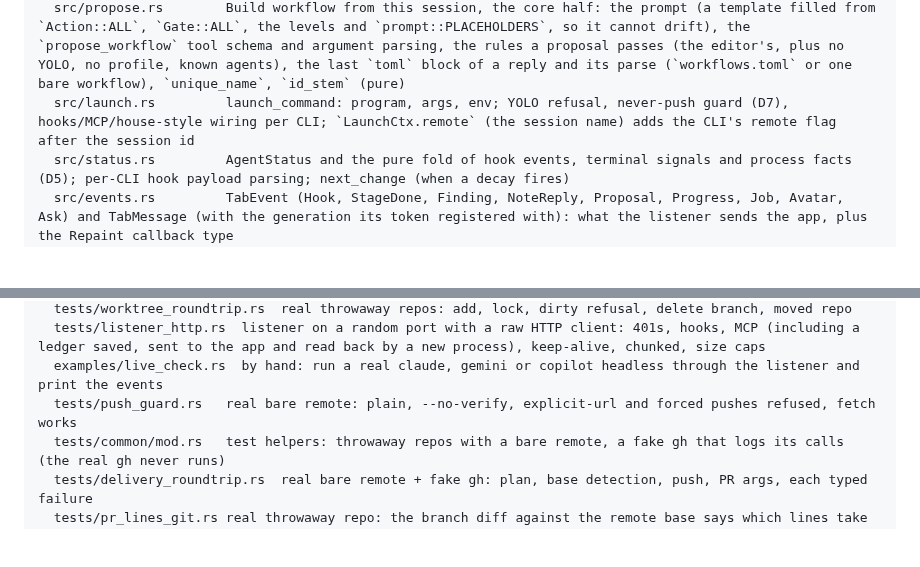
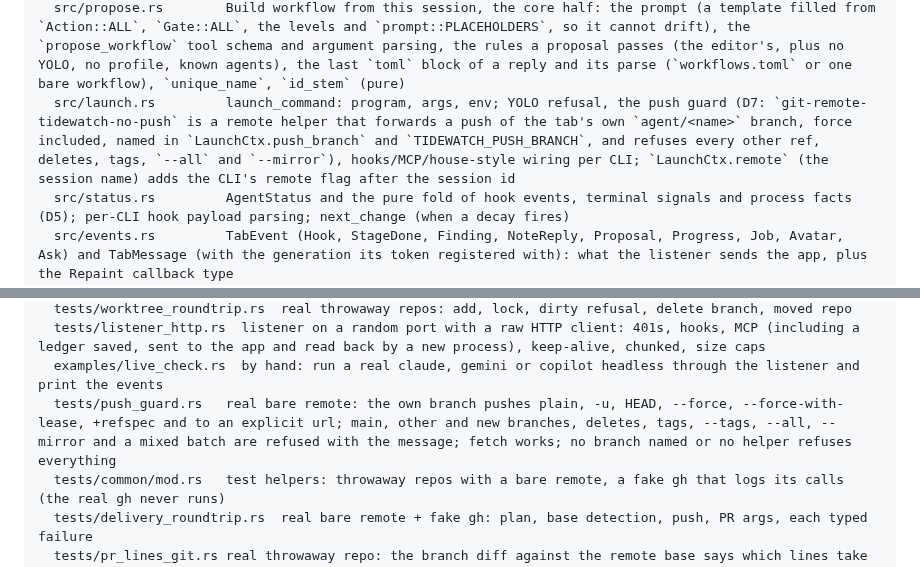
Before and after one commit to Hobo-Ware/tidewatch, a Markdown page: .agents/rules/project.md, 2 parts joined by grey strips. GitHub-like rendering; blank space fills up the shorter version.

```diff
--- a/.agents/rules/project.md
+++ b/.agents/rules/project.md
@@ -35,7 +35,7 @@ crates/tidewatch-core/  worktrees, profiles, permission levels, workflows, agent
   src/prompt.rs         stage prompt templates: {task} {base} {branch} {previous_summary} {findings} {test_output} (pure)
   src/question.rs       agent questions (Question, options, the `(Recommended)` suffix, Given answers, `answer_text` as `Q: ... A: ...`), Claude's `AskUserQuestion` input and result parsers, the strict `ask_user` argument rules (1 to 4 questions, 2 to 6 options), the tool schema and `AskReply`, the channel a held call waits on (pure)
   src/propose.rs        Build workflow from this session, the core half: the prompt (a template filled from `Action::ALL`, `Gate::ALL`, the levels and `prompt::PLACEHOLDERS`, so it cannot drift), the `propose_workflow` tool schema and argument parsing, the rules a proposal passes (the editor's, plus no YOLO, no profile, known agents), the last `toml` block of a reply and its parse (`workflows.toml` or one bare workflow), `unique_name`, `id_stem` (pure)
-  src/launch.rs         launch_command: program, args, env; YOLO refusal, never-push guard (D7), hooks/MCP/house-style wiring per CLI; `LaunchCtx.remote` (the session name) adds the CLI's remote flag after the session id
+  src/launch.rs         launch_command: program, args, env; YOLO refusal, the push guard (D7: `git-remote-tidewatch-no-push` is a remote helper that forwards a push of the tab's own `agent/<name>` branch, force included, named in `LaunchCtx.push_branch` and `TIDEWATCH_PUSH_BRANCH`, and refuses every other ref, deletes, tags, `--all` and `--mirror`), hooks/MCP/house-style wiring per CLI; `LaunchCtx.remote` (the session name) adds the CLI's remote flag after the session id
   src/status.rs         AgentStatus and the pure fold of hook events, terminal signals and process facts (D5); per-CLI hook payload parsing; next_change (when a decay fires)
   src/events.rs         TabEvent (Hook, StageDone, Finding, NoteReply, Proposal, Progress, Job, Avatar, Ask) and TabMessage (with the generation its token registered with): what the listener sends the app, plus the Repaint callback type
   src/listener.rs       127.0.0.1:0 HTTP listener on std::net: per-tab bearer tokens, POST /hook/<agent>, POST /mcp (a held `ask_user` call keeps its connection thread; the read timeout does not apply while it waits, `client_waits` notices a hang-up), events over a channel; `credential_of`, `adopt_tab` and `start_on_port` let a restarted window serve the old port and honour the old tokens
@@ -107,7 +107,7 @@ crates/tidewatch-core/  worktrees, profiles, permission levels, workflows, agent
   tests/worktree_roundtrip.rs  real throwaway repos: add, lock, dirty refusal, delete branch, moved repo
   tests/listener_http.rs  listener on a random port with a raw HTTP client: 401s, hooks, MCP (including a ledger saved, sent to the app and read back by a new process), keep-alive, chunked, size caps
   examples/live_check.rs  by hand: run a real claude, gemini or copilot headless through the listener and print the events
-  tests/push_guard.rs   real bare remote: plain, --no-verify, explicit-url and forced pushes refused, fetch works
+  tests/push_guard.rs   real bare remote: the own branch pushes plain, -u, HEAD, --force, --force-with-lease, +refspec and to an explicit url; main, other and new branches, deletes, tags, --tags, --all, --mirror and a mixed batch are refused with the message; fetch works; no branch named or no helper refuses everything
   tests/common/mod.rs   test helpers: throwaway repos with a bare remote, a fake gh that logs its calls (the real gh never runs)
   tests/delivery_roundtrip.rs  real bare remote + fake gh: plan, base detection, push, PR args, each typed failure
   tests/pr_lines_git.rs real throwaway repo: the branch diff against the remote base says which lines take a comment
```
Also changed, not shown: LEDGER.md (+2 -0 lines), PLAN.md (+3 -2 lines).
